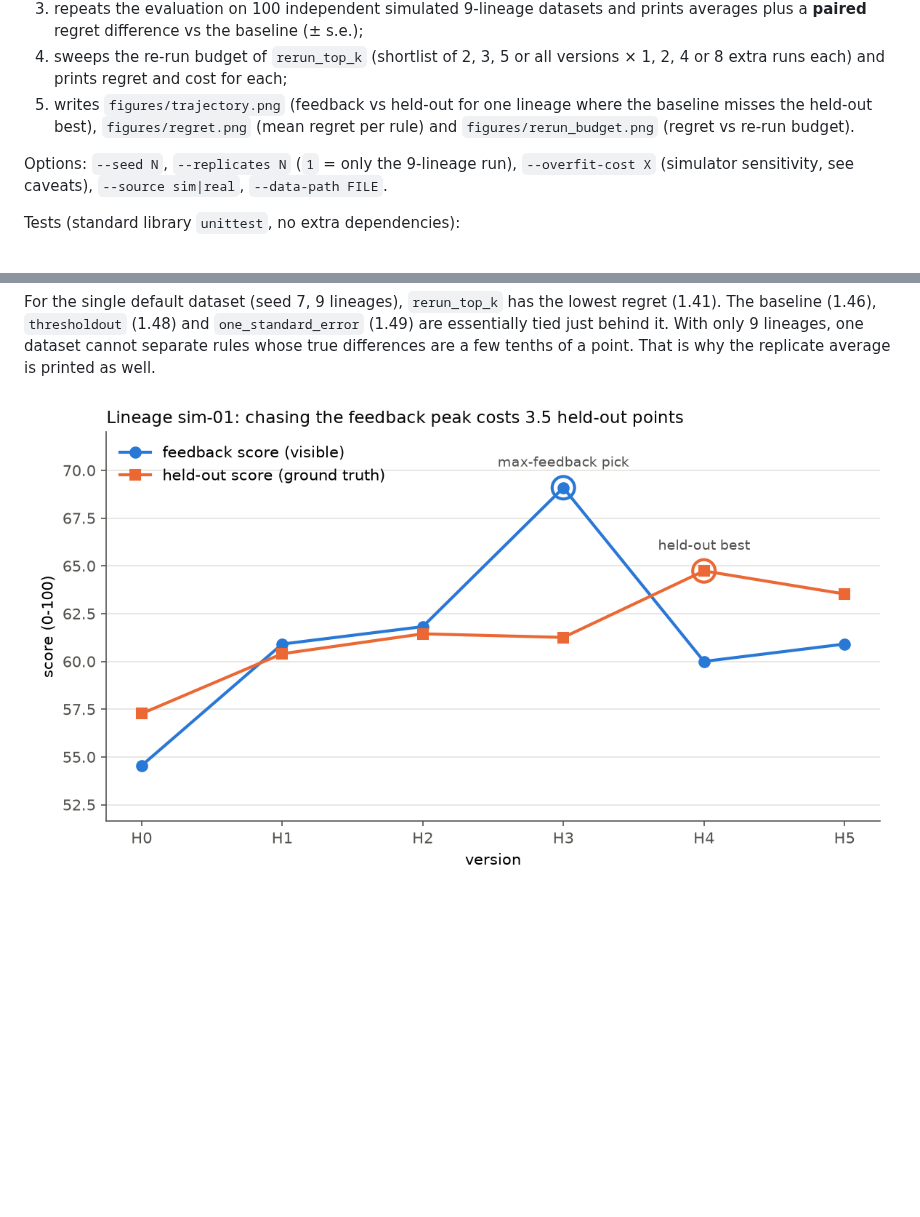
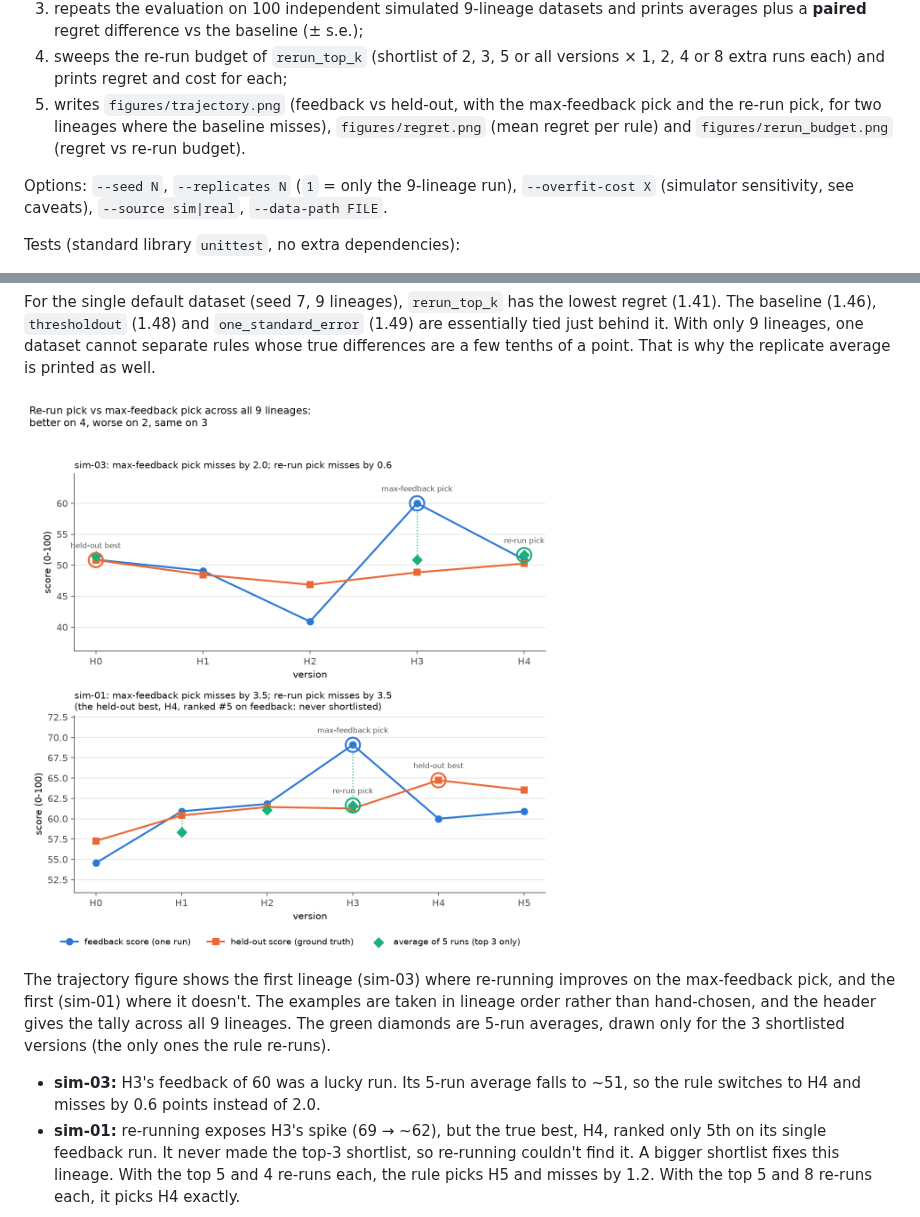
Before and after one commit to yarrbakr/Holdfast, a Markdown page: README.md, 2 parts joined by grey strips. Rendered like a GitHub page; pictures changed too: figures/trajectory.png; blank space fills up the shorter version.

```diff
--- a/README.md
+++ b/README.md
@@ -73,8 +73,9 @@ The run takes about 15 seconds and has no network calls or API keys. It:
    prints averages plus a **paired** regret difference vs the baseline (± s.e.);
 4. sweeps the re-run budget of `rerun_top_k` (shortlist of 2, 3, 5 or all
    versions × 1, 2, 4 or 8 extra runs each) and prints regret and cost for each;
-5. writes `figures/trajectory.png` (feedback vs held-out for one lineage where the
-   baseline misses the held-out best), `figures/regret.png` (mean regret per
+5. writes `figures/trajectory.png` (feedback vs held-out, with the max-feedback
+   pick and the re-run pick, for two lineages where the baseline misses),
+   `figures/regret.png` (mean regret per
    rule) and `figures/rerun_budget.png` (regret vs re-run budget).
 
 Options: `--seed N`, `--replicates N` (`1` = only the 9-lineage run),
@@ -143,6 +144,21 @@ true differences are a few tenths of a point. That is why the replicate average
 is printed as well.
 
 ![trajectory](figures/trajectory.png)
+
+The trajectory figure shows the first lineage (sim-03) where re-running improves
+on the max-feedback pick, and the first (sim-01) where it doesn't. The
+examples are taken in lineage order rather than hand-chosen, and the header gives
+the tally across all 9 lineages. The green diamonds are 5-run averages, drawn only for the
+3 shortlisted versions (the only ones the rule re-runs).
+
+* **sim-03:** H3's feedback of 60 was a lucky run. Its 5-run average falls to
+  ~51, so the rule switches to H4 and misses by 0.6 points instead of 2.0.
+* **sim-01:** re-running exposes H3's spike (69 → ~62), but the true best, H4,
+  ranked only 5th on its single feedback run. It never made the top-3
+  shortlist, so re-running couldn't find it. A bigger shortlist fixes this
+  lineage. With the top 5 and 4 re-runs each, the rule picks H5 and misses by
+  1.2. With the top 5 and 8 re-runs each, it picks H4 exactly.
+
 ![regret](figures/regret.png)
 
 ### Re-running the shortlist: regret vs budget
```
Also changed, not shown: 2 other files.
